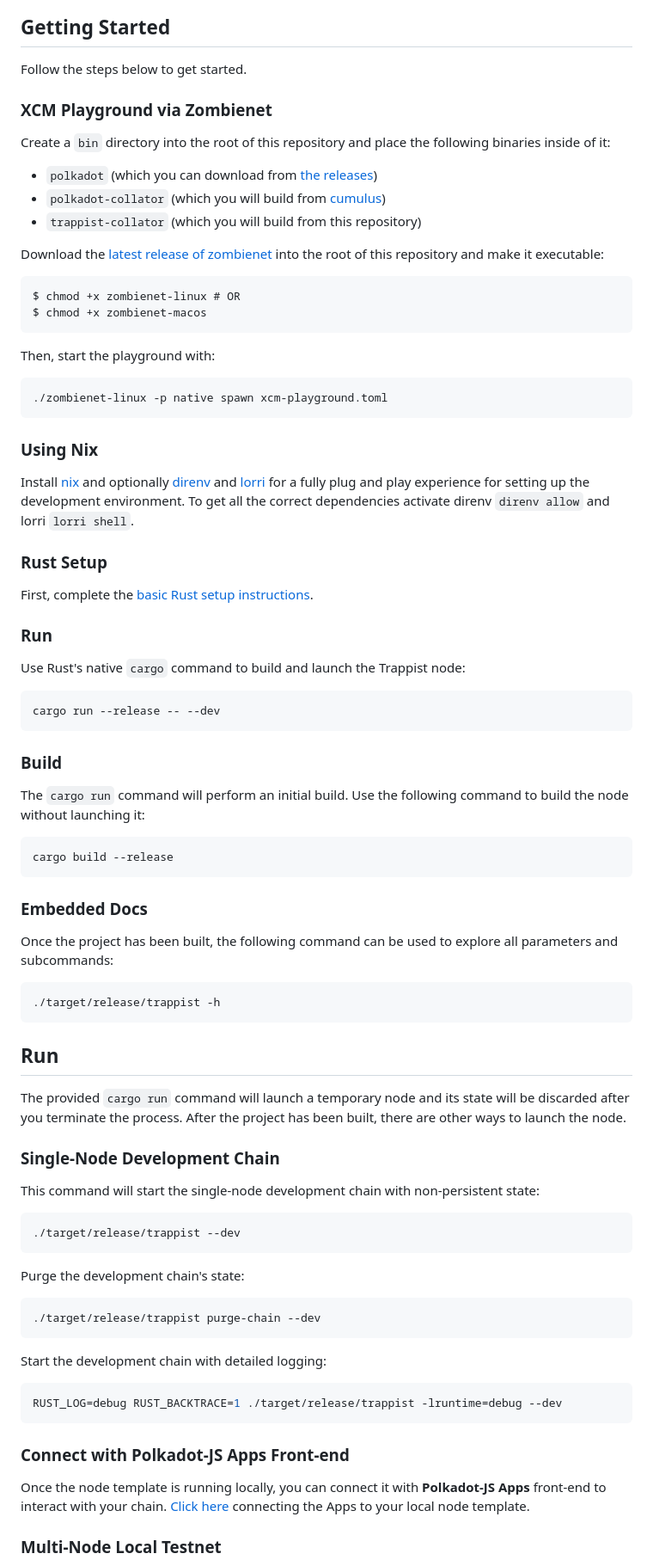
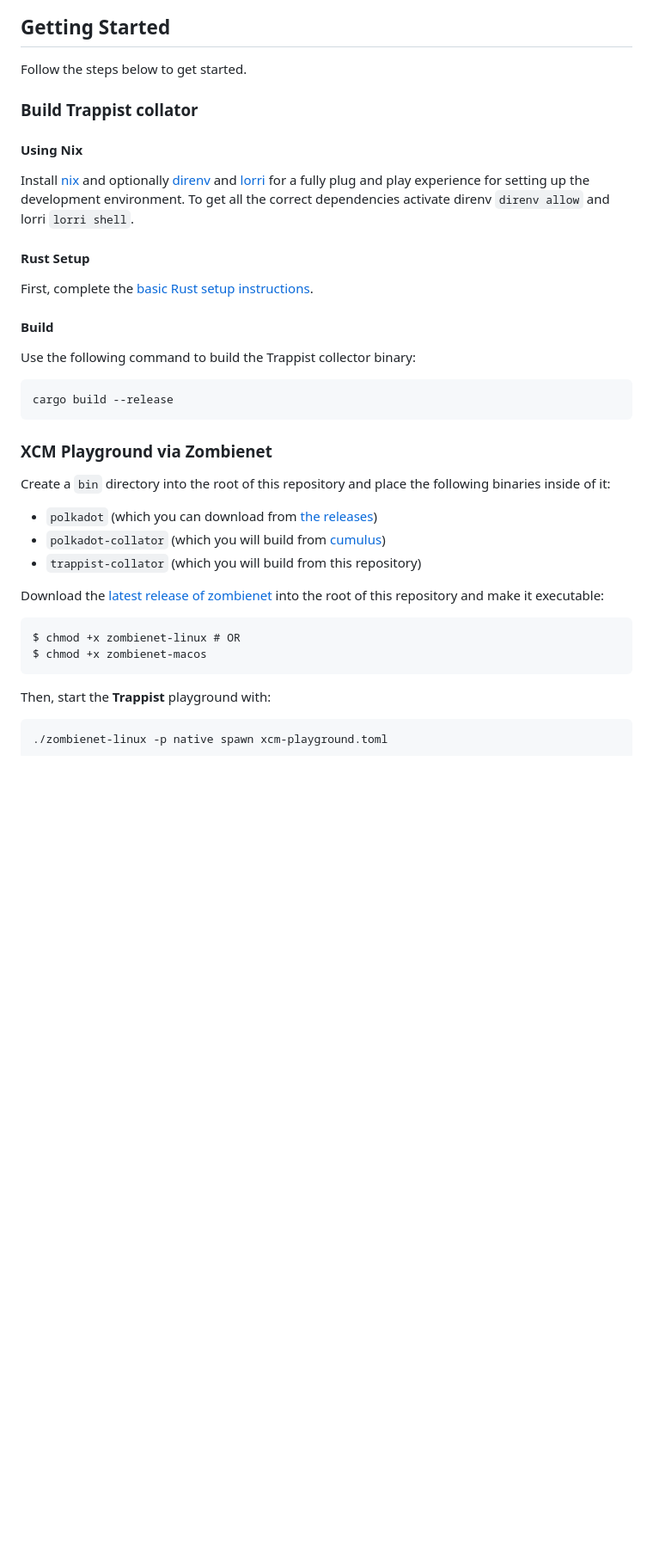
Before and after one commit to paritytech/trappist, a Markdown page: README.md, the part around the change printed below. Shown: that part at 86% size. GitHub-like rendering; blank space fills up the shorter version.

````diff
--- a/README.md
+++ b/README.md
@@ -13,6 +31,28 @@ As Trappist breweries are not intended to be profit-making ventures, this projec
 ## Getting Started
 
 Follow the steps below to get started.
+
+### Build Trappist collator
+
+#### Using Nix
+
+Install [nix](https://nixos.org/) and optionally [direnv](https://github.com/direnv/direnv) and
+[lorri](https://github.com/target/lorri) for a fully plug and play experience for setting up the
+development environment. To get all the correct dependencies activate direnv `direnv allow` and
+lorri `lorri shell`.
+
+#### Rust Setup
+
+First, complete the [basic Rust setup instructions](./docs/rust-setup.md).
+
+
+#### Build
+
+Use the following command to build the Trappist collector binary:
+
+```sh
+cargo build --release
+```
 
 ### XCM Playground via Zombienet
 
@@ -27,80 +67,6 @@ $ chmod +x zombienet-linux # OR
 $ chmod +x zombienet-macos
 ```
 
-Then, start the playground with:
+Then, start the **Trappist** playground with:
 ```
 ./zombienet-linux -p native spawn xcm-playground.toml
-```
-
-### Using Nix
-
-Install [nix](https://nixos.org/) and optionally [direnv](https://github.com/direnv/direnv) and
-[lorri](https://github.com/target/lorri) for a fully plug and play experience for setting up the
-development environment. To get all the correct dependencies activate direnv `direnv allow` and
-lorri `lorri shell`.
-
-### Rust Setup
-
-First, complete the [basic Rust setup instructions](./docs/rust-setup.md).
-
-### Run
-
-Use Rust's native `cargo` command to build and launch the Trappist node:
-
-```sh
-cargo run --release -- --dev
-```
-
-### Build
-
-The `cargo run` command will perform an initial build. Use the following command to build the node
-without launching it:
-
-```sh
-cargo build --release
-```
-
-### Embedded Docs
-
-Once the project has been built, the following command can be used to explore all parameters and
-subcommands:
-
-```sh
-./target/release/trappist -h
-```
-
-## Run
-
-The provided `cargo run` command will launch a temporary node and its state will be discarded after
-you terminate the process. After the project has been built, there are other ways to launch the
-node.
-
-### Single-Node Development Chain
-
-This command will start the single-node development chain with non-persistent state:
-
-```bash
-./target/release/trappist --dev
-```
-
-Purge the development chain's state:
-
-```bash
-./target/release/trappist purge-chain --dev
-```
-
-Start the development chain with detailed logging:
-
-```bash
-RUST_LOG=debug RUST_BACKTRACE=1 ./target/release/trappist -lruntime=debug --dev
-```
-
-### Connect with Polkadot-JS Apps Front-end
-
-Once the node template is running locally, you can connect it with **Polkadot-JS Apps** front-end
-to interact with your chain. [Click
-here](https://polkadot.js.org/apps/#/explorer?rpc=ws://localhost:9944) connecting the Apps to your
-local node template.
-
-### Multi-Node Local Testnet
-
````
Also changed, not shown: other parts of README.md (+22 -31 lines), trappist-topology.png (added), xcm-use-cases.png (added), 4 other files.
